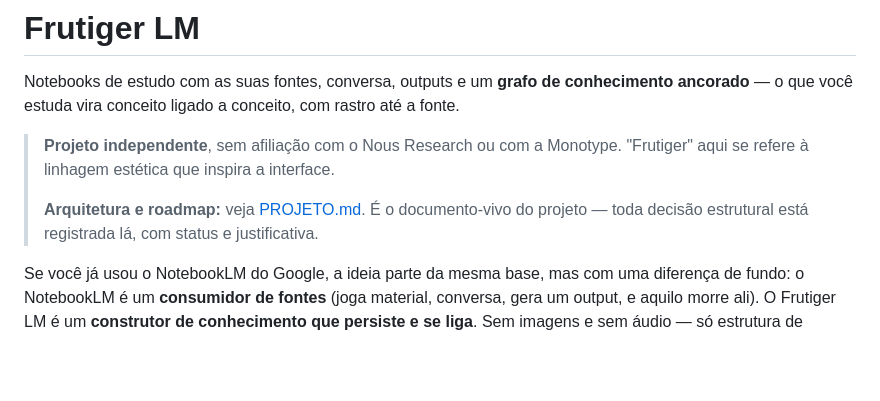
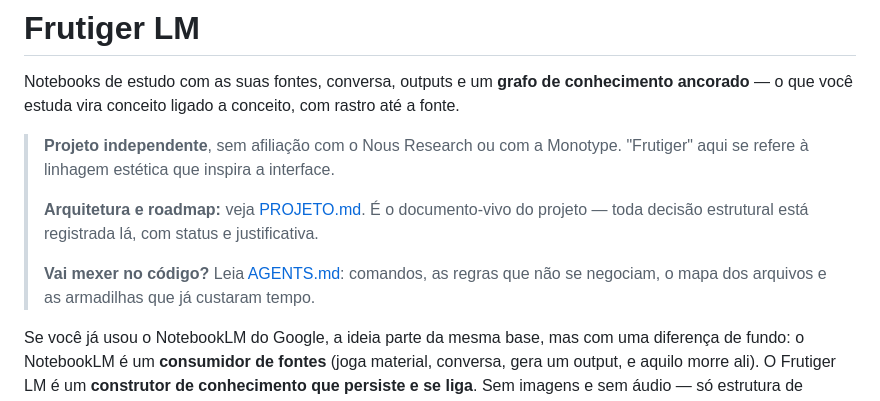
Before and after one commit to victormedrado99/frutiger-lm, a Markdown page: README.md, the part around the change. Drawn GitHub-style; blank space fills up the shorter version.

```diff
--- a/README.md
+++ b/README.md
@@ -9,6 +9,9 @@ rastro até a fonte.
 >
 > **Arquitetura e roadmap:** veja [PROJETO.md](PROJETO.md). É o documento-vivo do
 > projeto — toda decisão estrutural está registrada lá, com status e justificativa.
+>
+> **Vai mexer no código?** Leia [AGENTS.md](AGENTS.md): comandos, as regras que não
+> se negociam, o mapa dos arquivos e as armadilhas que já custaram tempo.
 
 Se você já usou o NotebookLM do Google, a ideia parte da mesma base, mas com uma
 diferença de fundo: o NotebookLM é um **consumidor de fontes** (joga material,
```
Also changed, not shown: AGENTS.md (added, +125 -0 lines), PROJETO.md (+41 -12 lines).
